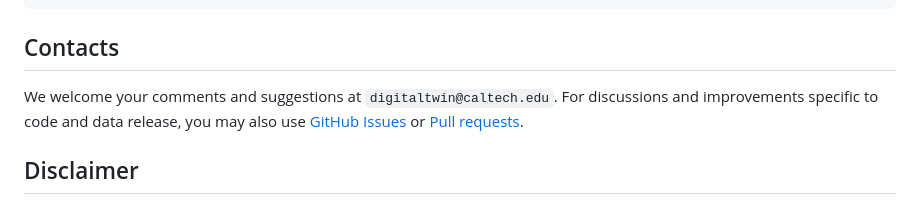
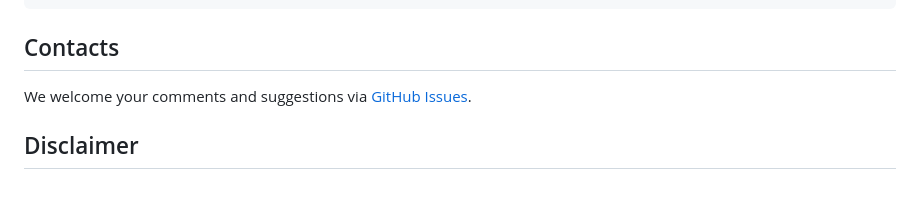
Before and after one commit to caltech-netlab/digital-twin-dataset, a Markdown page: README.md, the part around the change. Rendered like a GitHub page.

````diff
--- a/README.md
+++ b/README.md
@@ -163,7 +163,7 @@ BibTex:
 ``` -->
 
 ## Contacts
-We welcome your comments and suggestions at `digitaltwin@caltech.edu`. For discussions and improvements specific to code and data release, you may also use [GitHub Issues](https://github.com/caltech-netlab/digital-twin-dataset/issues) or [Pull requests](https://github.com/caltech-netlab/digital-twin-dataset/pulls).
+We welcome your comments and suggestions via [GitHub Issues](https://github.com/caltech-netlab/digital-twin-dataset/issues).
 
 ## Disclaimer
 The accuracy or reliability of the data is not guaranteed or warranted in any way and the providers disclaim liability of any kind whatsoever, including, without limitation, liability for quality, performance, merchantability and fitness for a particular purpose arising out of the use, or inability to use the data.
````
